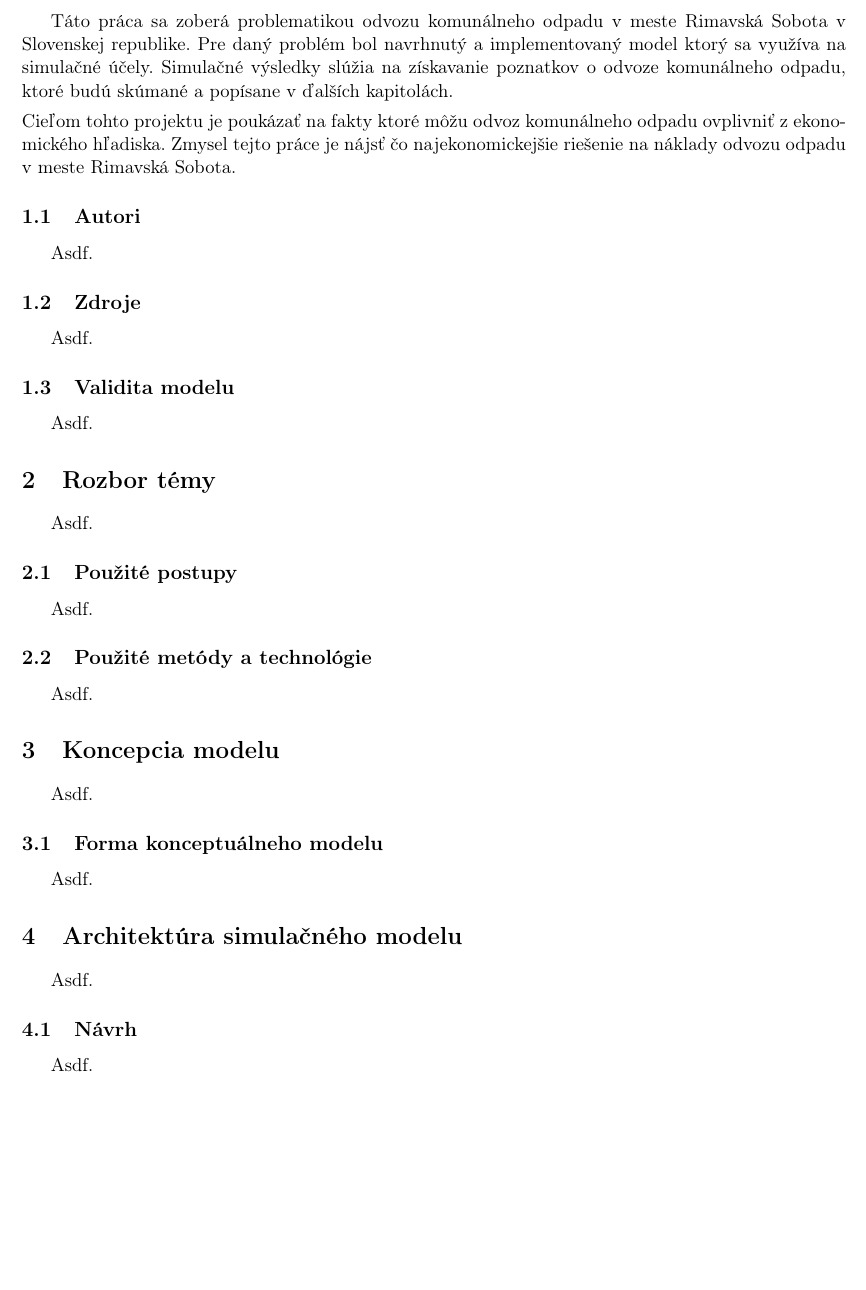
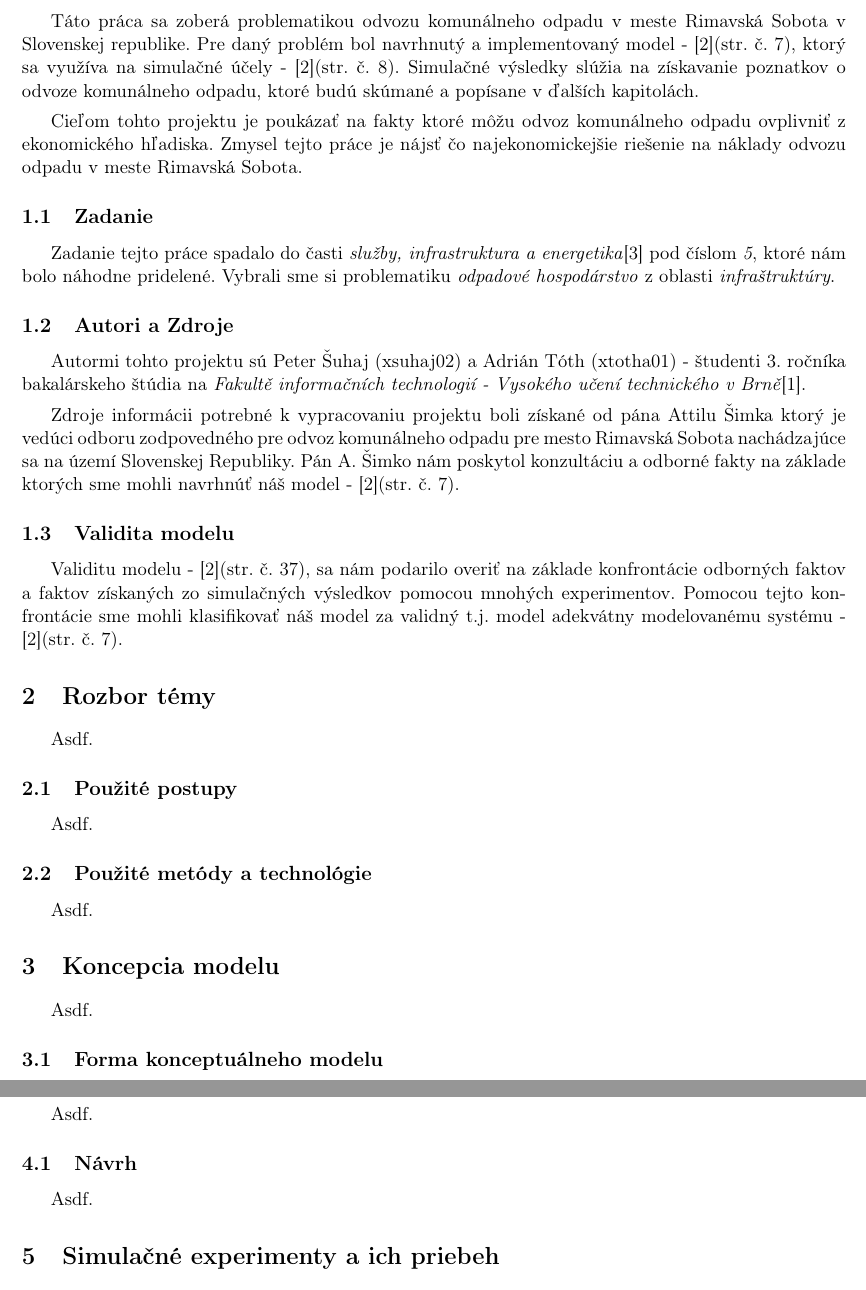
Before and after one commit to europ/VUTBR-FIT-IMS, a LaTeX document (doc/doc.tex): part of page 3 of 5 before the commit and two parts of pages 3 and 4 of 5 after it, the two joined at a grey line, cut so that both start at the same text, the shorter picture padded with empty space. Compiled offline with pdfLaTeX.

Commit message:
DOC: Section 1

```diff
--- a/doc/doc.tex
+++ b/doc/doc.tex
@@ -55,17 +55,21 @@
 
 \section{Úvod}
 
-    Táto práca sa zoberá problematikou odvozu komunálneho odpadu v meste Rimavská Sobota v Slovenskej republike. Pre daný problém bol navrhnutý a implementovaný model ktorý sa využíva na simulačné účely. Simulačné výsledky slúžia na získavanie poznatkov o odvoze komunálneho odpadu, ktoré budú skúmané a popísane v ďalších kapitolách.\\[0.4em]
-    Cieľom tohto projektu je poukázať na fakty ktoré môžu odvoz komunálneho odpadu ovplivniť z ekonomického hľadiska. Zmysel tejto práce je nájsť čo najekonomickejšie riešenie na náklady odvozu odpadu v meste Rimavská Sobota.
+    \indent Táto práca sa zoberá problematikou odvozu komunálneho odpadu v meste Rimavská Sobota v Slovenskej republike. Pre daný problém bol navrhnutý a implementovaný model - \cite{IMS}(str. č. 7), ktorý sa využíva na simulačné účely - \cite{IMS}(str. č. 8). Simulačné výsledky slúžia na získavanie poznatkov o odvoze komunálneho odpadu, ktoré budú skúmané a popísane v ďalších kapitolách.\\[0.4em]
+    \indent Cieľom tohto projektu je poukázať na fakty ktoré môžu odvoz komunálneho odpadu ovplivniť z ekonomického hľadiska. Zmysel tejto práce je nájsť čo najekonomickejšie riešenie na náklady odvozu odpadu v meste Rimavská Sobota.
 
-    \subsection{Autori}
-        Asdf.
+    \subsection{Zadanie}
 
-    \subsection{Zdroje}
-        Asdf.
+        \indent Zadanie tejto práce spadalo do časti \textit{služby, infrastruktura a energetika}\cite{IMS-TEMA} pod číslom \textit{5}, ktoré nám bolo náhodne pridelené. Vybrali sme si problematiku \textit{odpadové hospodárstvo} z oblasti \textit{infraštruktúry}.
+
+    \subsection{Autori a Zdroje}
+
+        \indent Autormi tohto projektu sú Peter Šuhaj (xsuhaj02) a Adrián Tóth (xtotha01) - študenti 3. ročníka bakalárskeho štúdia na \textit{Fakultě informačních technologií - Vysokého učení technického v Brně}\cite{VUT-FIT}.\\[0.4em]
+        \indent Zdroje informácii potrebné k vypracovaniu projektu boli získané od pána Attilu Šimka ktorý je vedúci odboru zodpovedného pre odvoz komunálneho odpadu pre mesto Rimavská Sobota nachádzajúce sa na území Slovenskej Republiky. Pán A. Šimko nám poskytol konzultáciu a odborné fakty na základe ktorých sme mohli navrhnúť náš model - \cite{IMS}(str. č. 7).
 
     \subsection{Validita modelu}
-        Asdf.
+
+        Validitu modelu - \cite{IMS}(str. č. 37), sa nám podarilo overiť na základe konfrontácie odborných faktov a faktov získaných zo simulačných výsledkov pomocou mnohých experimentov. Pomocou tejto konfrontácie sme mohli klasifikovať náš model za validný t.j. model adekvátny modelovanému systému - \cite{IMS}(str. č. 7).
 
 \section{Rozbor témy}
 
```
Also changed, not shown: doc/quotation.bib (+20 -1 lines), doc/doc.pdf, doc/doc.tex (2 more changed lines).
